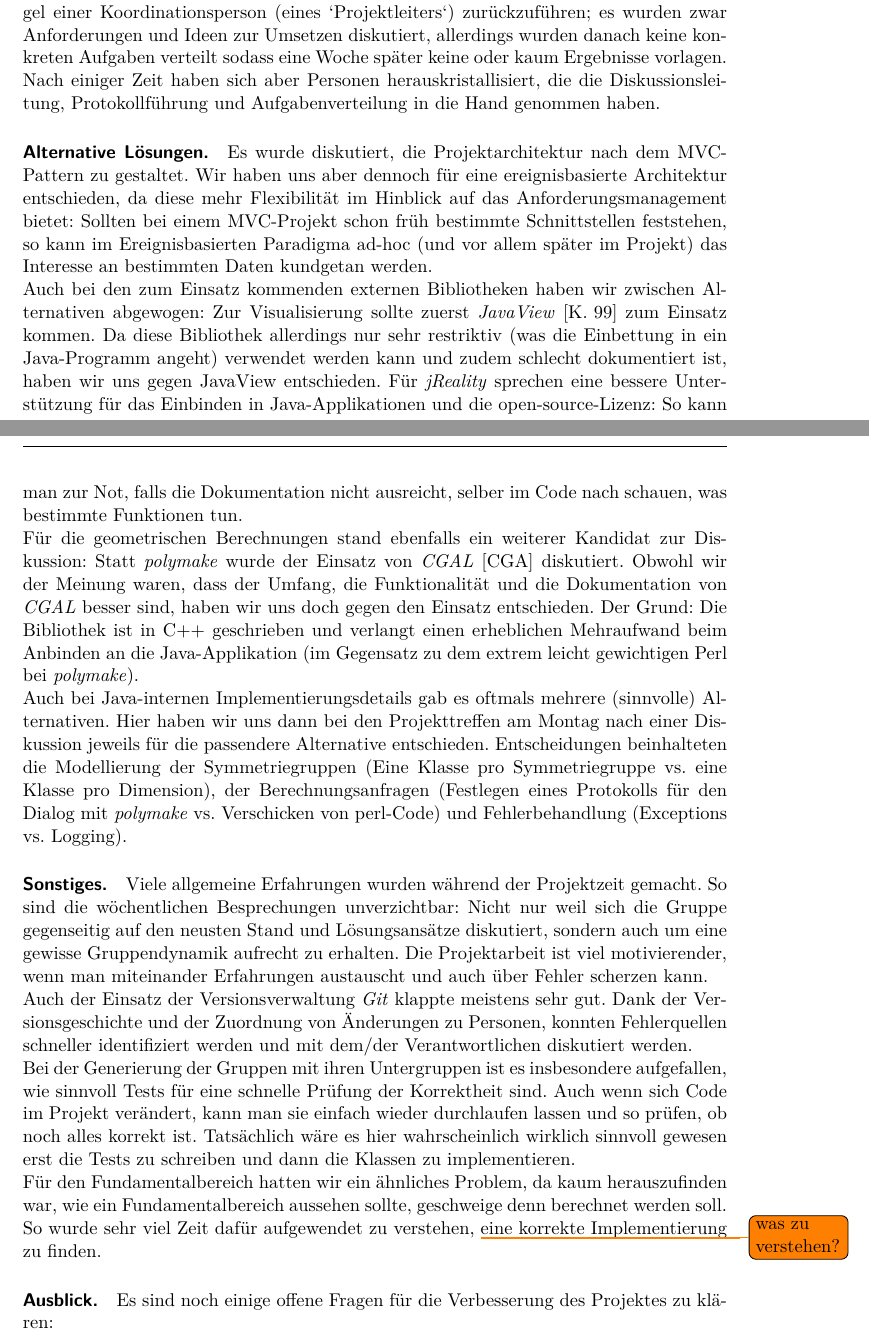
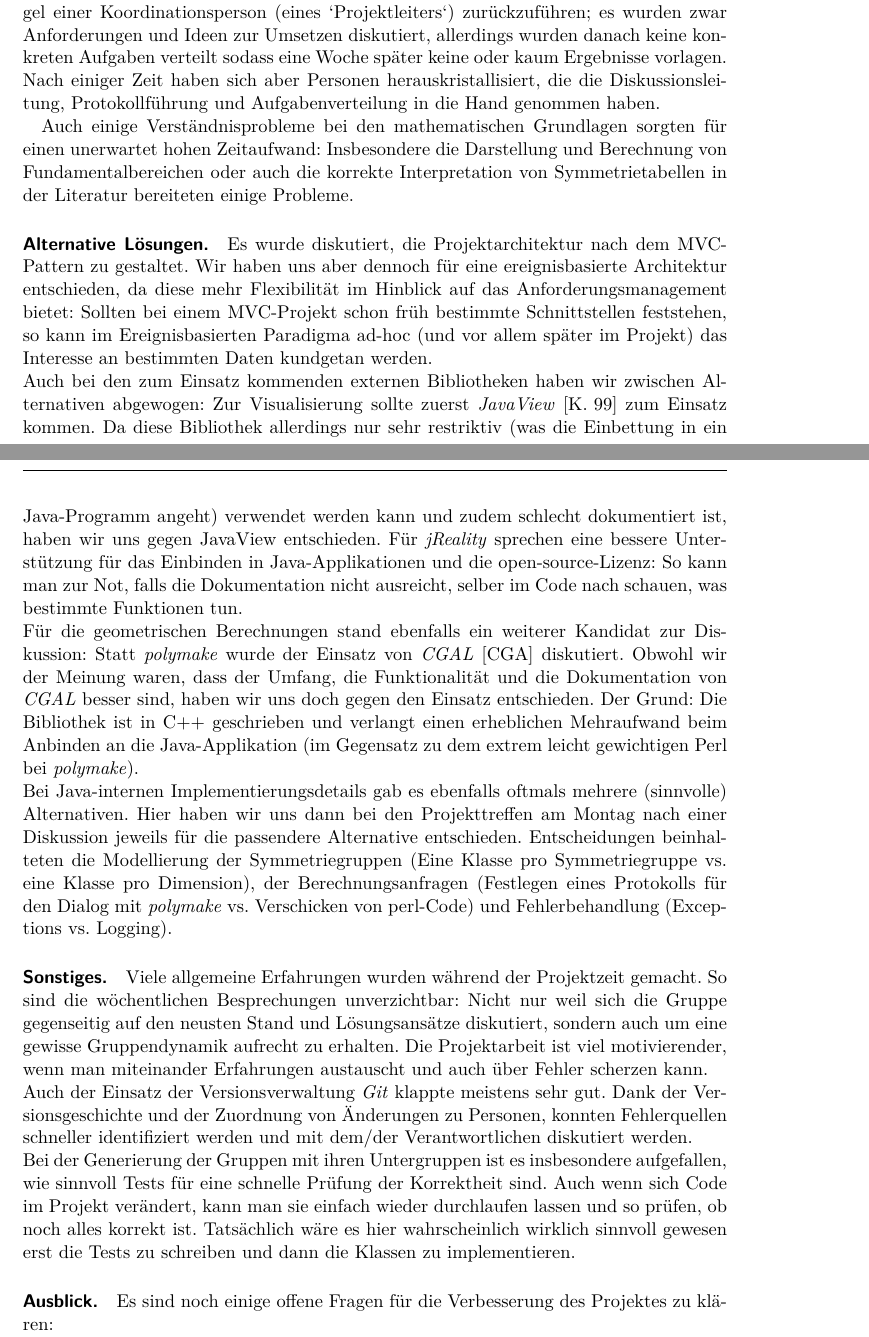
Before and after one commit to Ryugoron/point-groups, a LaTeX document (doc/report/report.tex, which reads doc/report/parts/fazit.tex): two parts of pages 17 and 18 of 20, joined at a grey line, cut so that both start at the same text. Compiled offline with pdfLaTeX.

Commit message:
minor fixes in report

```diff
--- a/doc/report/parts/fazit.tex
+++ b/doc/report/parts/fazit.tex
@@ -19,6 +20,10 @@ verschieben und eine flüssige Transformation des Polytops beobachten.
 Dies ist wohl auf den anfänglichen Mangel einer Koordinationsperson (eines `Projektleiters`) zurückzuführen; es wurden zwar Anforderungen und
 Ideen zur Umsetzen diskutiert, allerdings wurden danach keine konkreten Aufgaben verteilt sodass eine Woche später keine oder kaum Ergebnisse vorlagen. Nach einiger Zeit haben sich aber Personen herauskristallisiert, die die Diskussionsleitung, Protokollführung und Aufgabenverteilung
 in die Hand genommen haben.
+
+Auch einige Verständnisprobleme bei den mathematischen Grundlagen sorgten für einen unerwartet hohen Zeitaufwand: Insbesondere
+die Darstellung und Berechnung von Fundamentalbereichen oder auch die korrekte Interpretation von Symmetrietabellen in der Literatur
+bereiteten einige Probleme.
 
 \paragraph{Alternative Lösungen.}
 Es wurde diskutiert, die Projektarchitektur nach dem MVC-Pattern zu gestaltet. Wir haben uns aber dennoch für eine ereignisbasierte Architektur
@@ -34,7 +39,7 @@ falls die Dokumentation nicht ausreicht, selber im Code nach schauen, was bestim
 Einsatz von \emph{CGAL}~\cite{cgal} diskutiert. Obwohl wir der Meinung waren, dass der Umfang, die Funktionalität und die Dokumentation von \emph{CGAL} besser sind, haben wir uns doch gegen den Einsatz entschieden. Der Grund: Die Bibliothek ist in C++ geschrieben und
 verlangt einen erheblichen Mehraufwand beim Anbinden an die Java-Applikation (im Gegensatz zu dem extrem leicht gewichtigen Perl bei \emph{polymake}).
 
-\noindent Auch bei Java-internen Implementierungsdetails gab es oftmals mehrere (sinnvolle) Alternativen. Hier haben wir uns dann bei den Projekttreffen am Montag nach einer Diskussion jeweils für die passendere Alternative entschieden. Entscheidungen beinhalteten
+\noindent Bei Java-internen Implementierungsdetails gab es ebenfalls oftmals mehrere (sinnvolle) Alternativen. Hier haben wir uns dann bei den Projekttreffen am Montag nach einer Diskussion jeweils für die passendere Alternative entschieden. Entscheidungen beinhalteten
 die Modellierung der Symmetriegruppen (Eine Klasse pro Symmetriegruppe vs. eine Klasse pro Dimension), der Berechnungsanfragen
 (Festlegen eines Protokolls für den Dialog mit \emph{polymake} vs. Verschicken von perl-Code) und
 Fehlerbehandlung (Exceptions vs. Logging).
@@ -53,9 +58,6 @@ Prüfung der Korrektheit sind. Auch wenn sich Code im Projekt verändert, kann m
 ob noch alles korrekt ist. Tatsächlich wäre es hier wahrscheinlich wirklich sinnvoll gewesen erst die Tests zu schreiben und dann die
 Klassen zu implementieren.
 
-\noindent Für den Fundamentalbereich hatten wir ein ähnliches Problem, da kaum herauszufinden war, wie ein Fundamentalbereich aussehen sollte,
-geschweige denn berechnet werden soll. So wurde sehr viel Zeit dafür aufgewendet zu verstehen, \todo{was zu verstehen?}eine korrekte Implementierung zu finden.
-
 \paragraph{Ausblick.}
 Es sind noch einige offene Fragen für die Verbesserung des Projektes zu klären:\\
 \noindent Wie kann die Performance von \emph{polymake} verbessert werden? Ein naiver Parallelisierungsansatz ist wohl ausgeschlossen,
```
Also changed, not shown: doc/report/parts/einleitung.tex (+1 -1 lines), doc/report/parts/umsetzung.tex (+4 -4 lines), doc/report/parts/fazit.tex (1 more changed lines).
